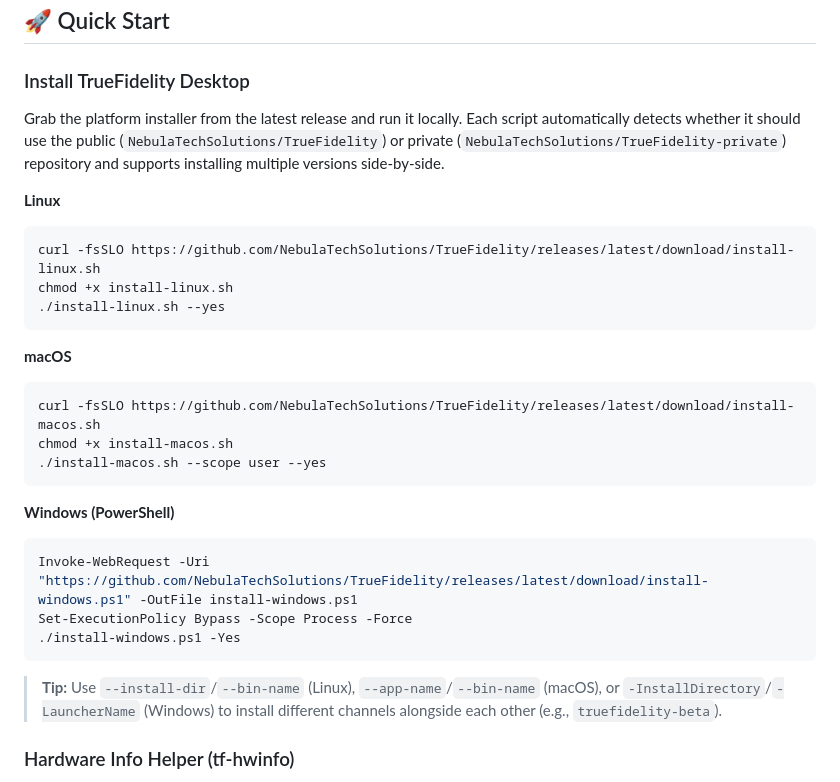
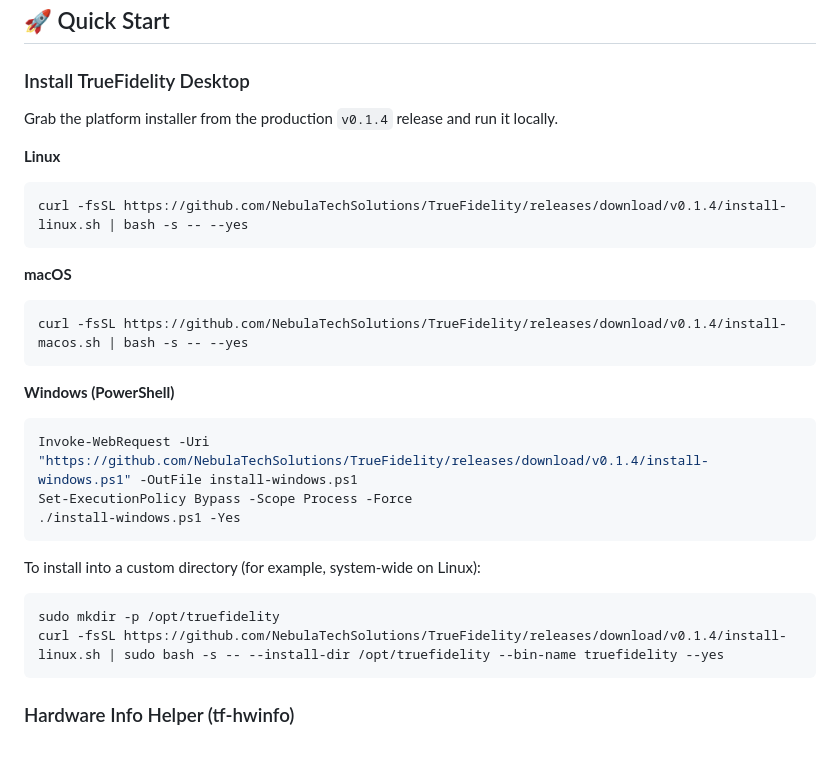
Before and after one commit to NebulaTechSolutions/TrueFidelity, a Markdown page: README.md, the part around the change. GitHub-like rendering; blank space fills up the shorter version.

Commit message:
docs: pin install instructions to v0.1.4 production release

````diff
--- a/README.md
+++ b/README.md
@@ -14,30 +14,31 @@ Physical test benches are expensive, limited, and hard to automate. TrueFidelity
 
 ### Install TrueFidelity Desktop
 
-Grab the platform installer from the latest release and run it locally. Each script automatically detects whether it should use the public (`NebulaTechSolutions/TrueFidelity`) or private (`NebulaTechSolutions/TrueFidelity-private`) repository and supports installing multiple versions side-by-side.
+Grab the platform installer from the production `v0.1.4` release and run it locally.
 
 **Linux**
 ```bash
-curl -fsSLO https://github.com/NebulaTechSolutions/TrueFidelity/releases/latest/download/install-linux.sh
-chmod +x install-linux.sh
-./install-linux.sh --yes
+curl -fsSL https://github.com/NebulaTechSolutions/TrueFidelity/releases/download/v0.1.4/install-linux.sh | bash -s -- --yes
 ```
 
 **macOS**
 ```bash
-curl -fsSLO https://github.com/NebulaTechSolutions/TrueFidelity/releases/latest/download/install-macos.sh
-chmod +x install-macos.sh
-./install-macos.sh --scope user --yes
+curl -fsSL https://github.com/NebulaTechSolutions/TrueFidelity/releases/download/v0.1.4/install-macos.sh | bash -s -- --yes
 ```
 
 **Windows (PowerShell)**
 ```powershell
-Invoke-WebRequest -Uri "https://github.com/NebulaTechSolutions/TrueFidelity/releases/latest/download/install-windows.ps1" -OutFile install-windows.ps1
+Invoke-WebRequest -Uri "https://github.com/NebulaTechSolutions/TrueFidelity/releases/download/v0.1.4/install-windows.ps1" -OutFile install-windows.ps1
 Set-ExecutionPolicy Bypass -Scope Process -Force
 ./install-windows.ps1 -Yes
 ```
 
-> **Tip:** Use `--install-dir`/`--bin-name` (Linux), `--app-name`/`--bin-name` (macOS), or `-InstallDirectory`/`-LauncherName` (Windows) to install different channels alongside each other (e.g., `truefidelity-beta`).
+To install into a custom directory (for example, system-wide on Linux):
+
+```bash
+sudo mkdir -p /opt/truefidelity
+curl -fsSL https://github.com/NebulaTechSolutions/TrueFidelity/releases/download/v0.1.4/install-linux.sh | sudo bash -s -- --install-dir /opt/truefidelity --bin-name truefidelity --yes
+```
 
 ### Hardware Info Helper (tf-hwinfo)
 
````
